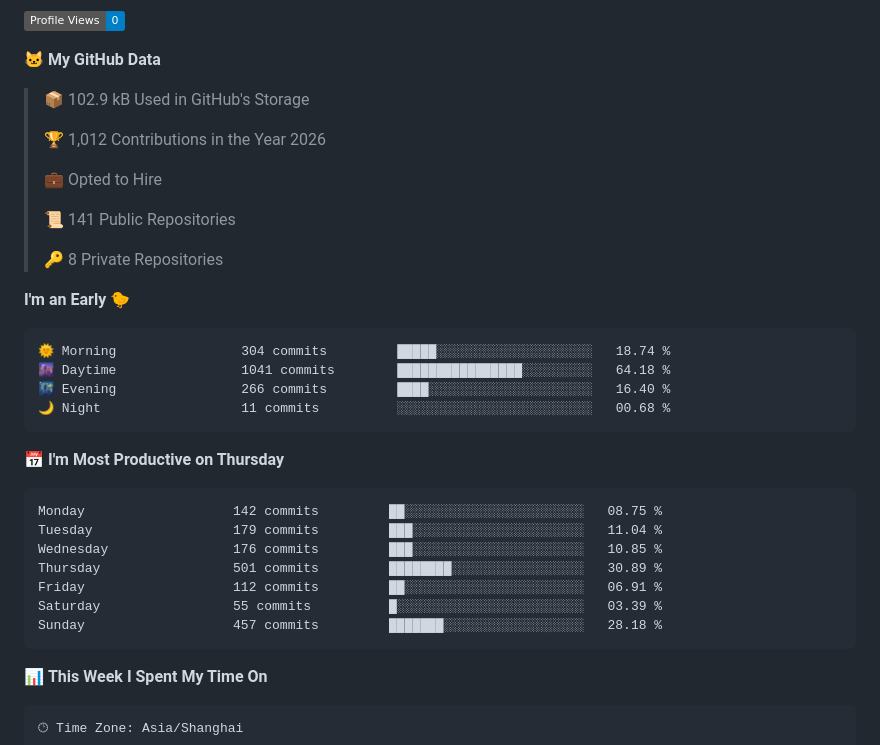
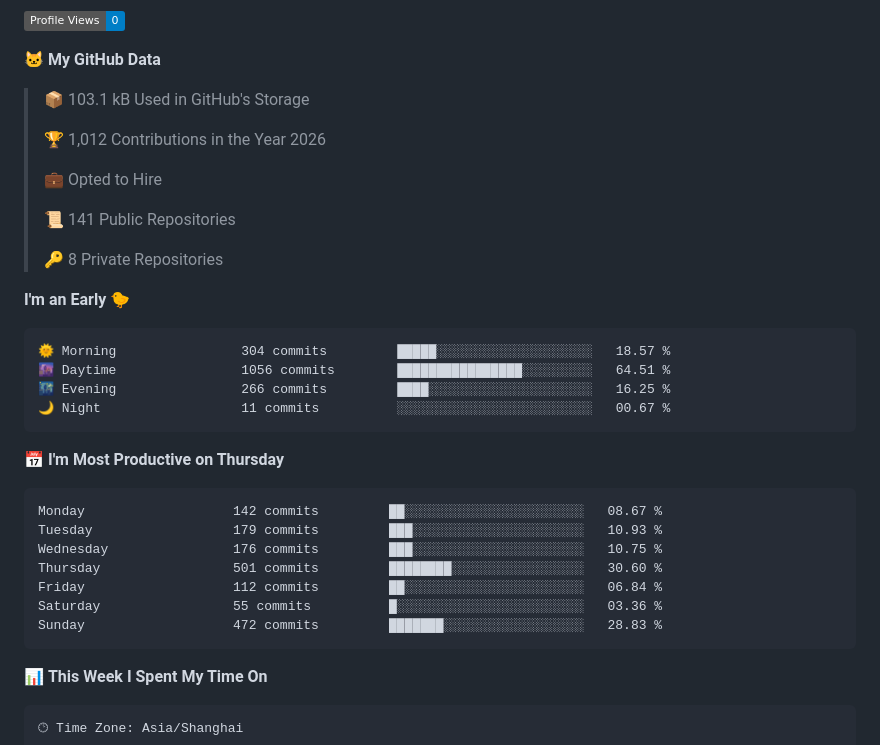
Before and after one commit to alloevil/alloevil, a Markdown page: README.md, the part around one of its changes. GitHub-like rendering; badges without logos.

Commit message:
Updated with Dev Metrics

````diff
--- a/README.md
+++ b/README.md
@@ -161,7 +161,7 @@
 
 **🐱 My GitHub Data**
 
-> 📦 102.9 kB Used in GitHub's Storage
+> 📦 103.1 kB Used in GitHub's Storage
  >
 > 🏆 1,012 Contributions in the Year 2026
  >
@@ -174,21 +174,21 @@
 **I'm an Early 🐤**
 
 ```text
-🌞 Morning                304 commits         █████░░░░░░░░░░░░░░░░░░░░   18.74 %
-🌆 Daytime                1041 commits        ████████████████░░░░░░░░░   64.18 %
-🌃 Evening                266 commits         ████░░░░░░░░░░░░░░░░░░░░░   16.40 %
-🌙 Night                  11 commits          ░░░░░░░░░░░░░░░░░░░░░░░░░   00.68 %
+🌞 Morning                304 commits         █████░░░░░░░░░░░░░░░░░░░░   18.57 %
+🌆 Daytime                1056 commits        ████████████████░░░░░░░░░   64.51 %
+🌃 Evening                266 commits         ████░░░░░░░░░░░░░░░░░░░░░   16.25 %
+🌙 Night                  11 commits          ░░░░░░░░░░░░░░░░░░░░░░░░░   00.67 %
 ```
 📅 **I'm Most Productive on Thursday**
 
 ```text
-Monday                   142 commits         ██░░░░░░░░░░░░░░░░░░░░░░░   08.75 %
-Tuesday                  179 commits         ███░░░░░░░░░░░░░░░░░░░░░░   11.04 %
-Wednesday                176 commits         ███░░░░░░░░░░░░░░░░░░░░░░   10.85 %
-Thursday                 501 commits         ████████░░░░░░░░░░░░░░░░░   30.89 %
-Friday                   112 commits         ██░░░░░░░░░░░░░░░░░░░░░░░   06.91 %
-Saturday                 55 commits          █░░░░░░░░░░░░░░░░░░░░░░░░   03.39 %
-Sunday                   457 commits         ███████░░░░░░░░░░░░░░░░░░   28.18 %
+Monday                   142 commits         ██░░░░░░░░░░░░░░░░░░░░░░░   08.67 %
+Tuesday                  179 commits         ███░░░░░░░░░░░░░░░░░░░░░░   10.93 %
+Wednesday                176 commits         ███░░░░░░░░░░░░░░░░░░░░░░   10.75 %
+Thursday                 501 commits         ████████░░░░░░░░░░░░░░░░░   30.60 %
+Friday                   112 commits         ██░░░░░░░░░░░░░░░░░░░░░░░   06.84 %
+Saturday                 55 commits          █░░░░░░░░░░░░░░░░░░░░░░░░   03.36 %
+Sunday                   472 commits         ███████░░░░░░░░░░░░░░░░░░   28.83 %
 ```
 
 
````
Also changed, not shown: other parts of README.md (+1 -1 lines), assets/bar_graph.png.
